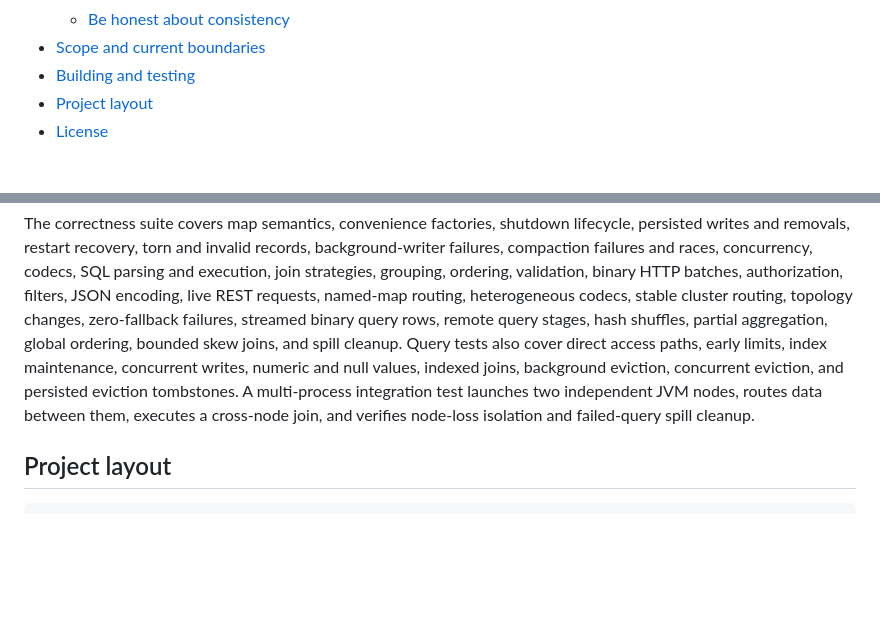
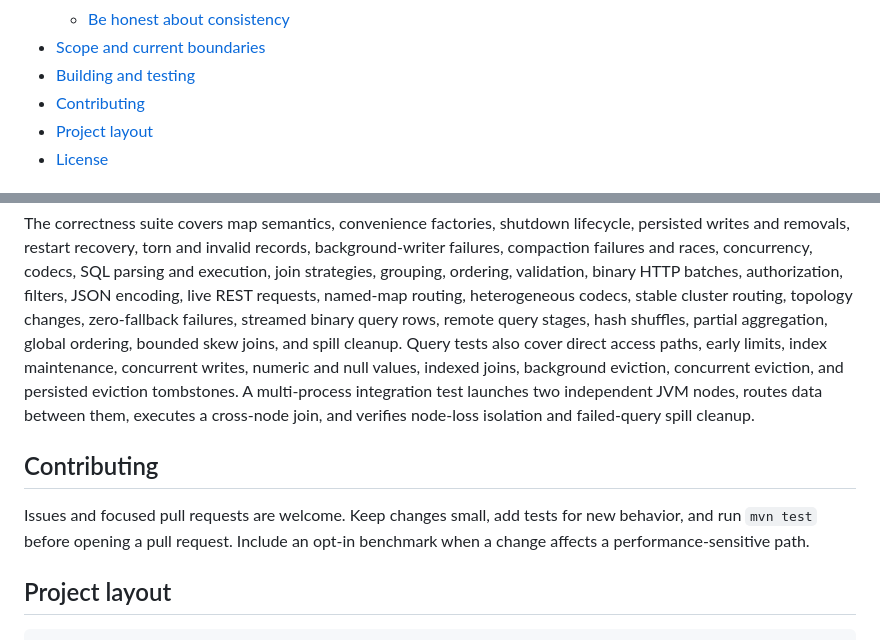
Before and after one commit to KirstenAli/nitromap, a Markdown page: README.md, 2 parts joined by grey strips. Drawn GitHub-style; blank space fills up the shorter version.

Commit message:
docs: add contributing guidance

````diff
--- a/README.md
+++ b/README.md
@@ -115,6 +115,7 @@ asynchronous persistence.
   - [Be honest about consistency](#be-honest-about-consistency)
 - [Scope and current boundaries](#scope-and-current-boundaries)
 - [Building and testing](#building-and-testing)
+- [Contributing](#contributing)
 - [Project layout](#project-layout)
 - [License](#license)
 
@@ -901,6 +902,12 @@ eviction tombstones. A multi-process integration test launches two independent
 JVM nodes, routes data between them, executes a cross-node join, and verifies
 node-loss isolation and failed-query spill cleanup.
 
+## Contributing
+
+Issues and focused pull requests are welcome. Keep changes small, add tests for
+new behavior, and run `mvn test` before opening a pull request. Include an
+opt-in benchmark when a change affects a performance-sensitive path.
+
 ## Project layout
 
 ```text
````
